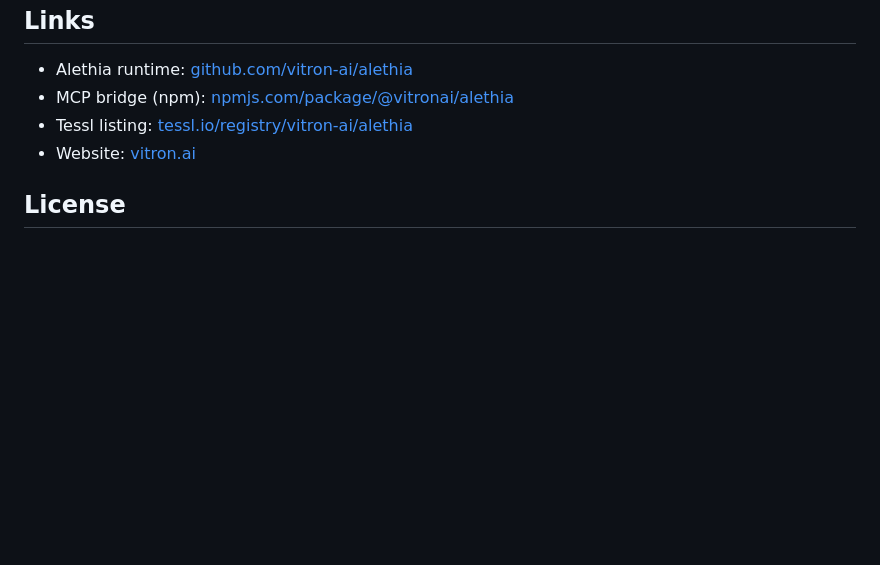
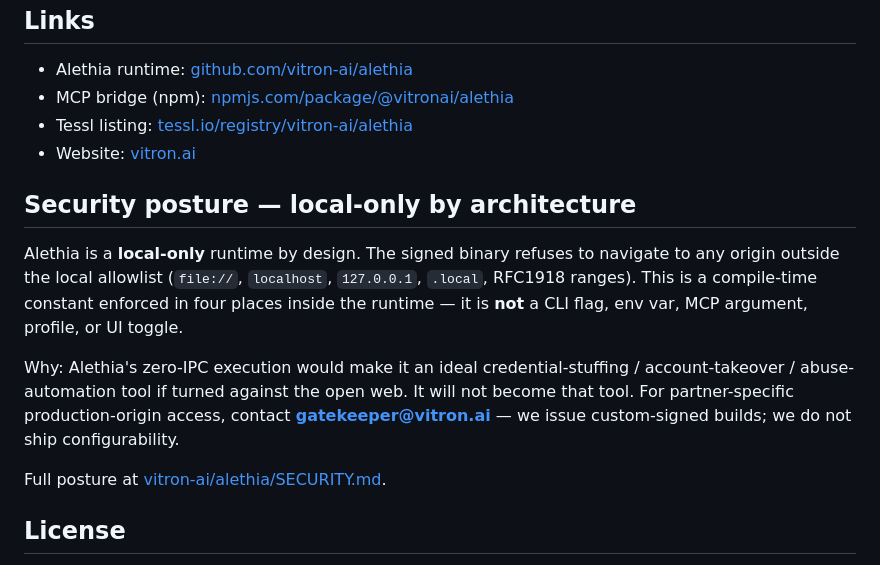
Before and after one commit to vitron-ai/alethia-starter, a Markdown page: README.md, the part around the change. GitHub-like rendering; blank space fills up the shorter version.

Commit message:
docs: security posture block — local-only invariant

```diff
--- a/README.md
+++ b/README.md
@@ -123,6 +123,14 @@ That's it. No config, no test runner, no `.spec` files. Your agent reads the NLP
 - Tessl listing: [tessl.io/registry/vitron-ai/alethia](https://tessl.io/registry/vitron-ai/alethia)
 - Website: [vitron.ai](https://vitron.ai)
 
+## Security posture — local-only by architecture
+
+Alethia is a **local-only** runtime by design. The signed binary refuses to navigate to any origin outside the local allowlist (`file://`, `localhost`, `127.0.0.1`, `.local`, RFC1918 ranges). This is a compile-time constant enforced in four places inside the runtime — it is **not** a CLI flag, env var, MCP argument, profile, or UI toggle.
+
+Why: Alethia's zero-IPC execution would make it an ideal credential-stuffing / account-takeover / abuse-automation tool if turned against the open web. It will not become that tool. For partner-specific production-origin access, contact **gatekeeper@vitron.ai** — we issue custom-signed builds; we do not ship configurability.
+
+Full posture at [vitron-ai/alethia/SECURITY.md](https://github.com/vitron-ai/alethia/blob/main/SECURITY.md).
+
 ## License
 
 The starter code (this repo) is MIT. The Alethia runtime it's testing is patent-pending and governed by a separate license — see [github.com/vitron-ai/alethia](https://github.com/vitron-ai/alethia).
```
